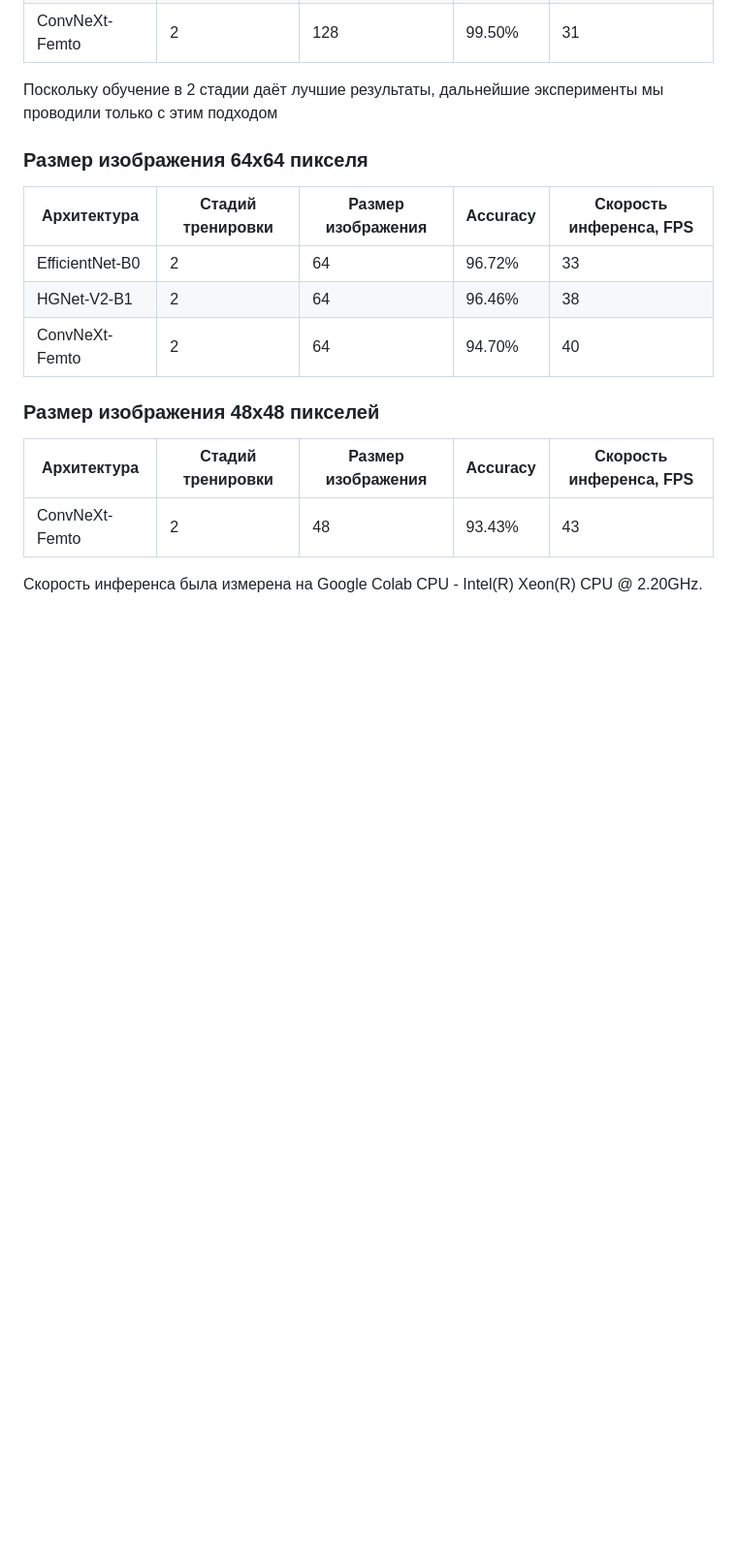
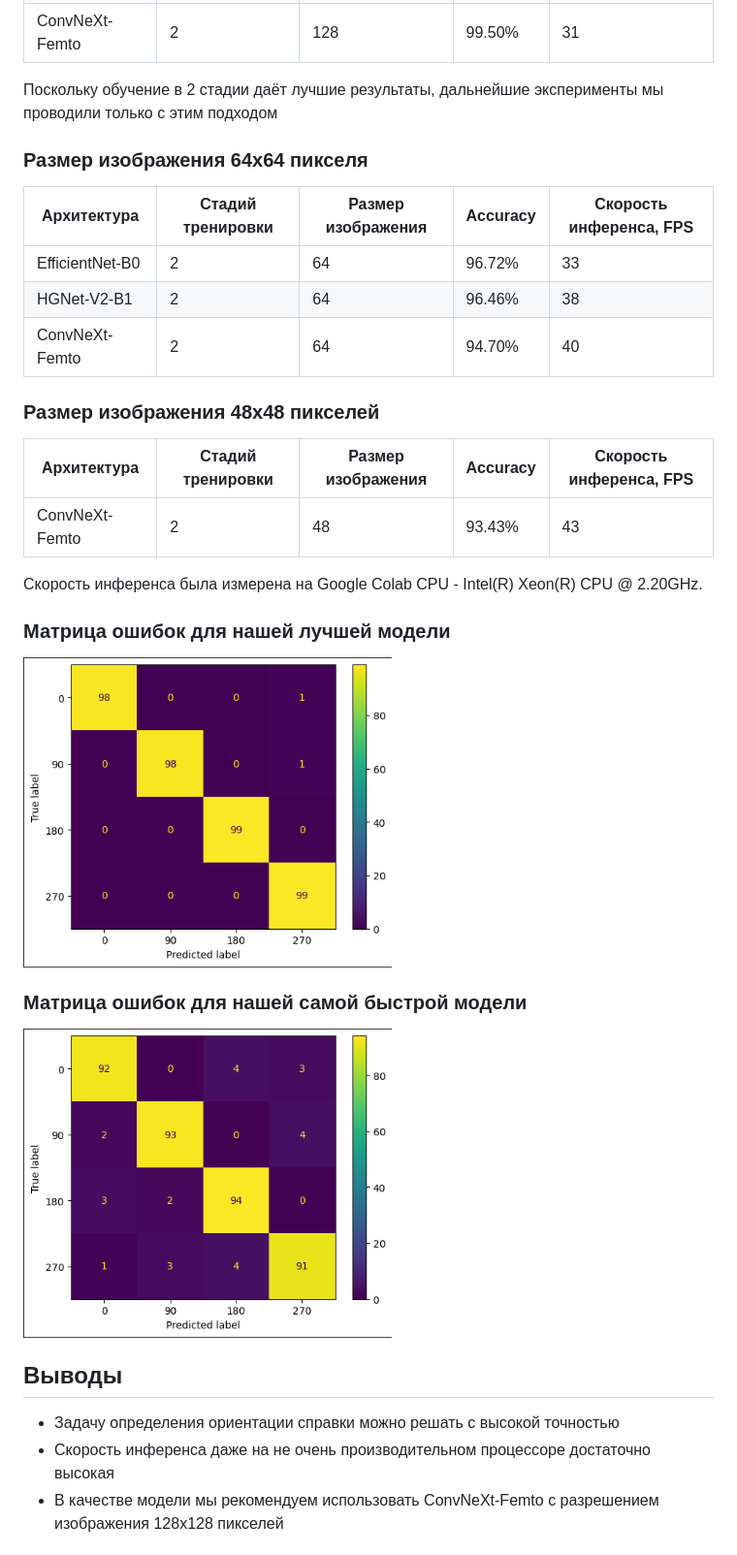
Before and after one commit to IlyaLion/donorseach-documents-orientation, a Markdown page: README.md, the part around one of its changes. Shown at 97% size. GitHub-like rendering; blank space fills up the shorter version.

```diff
--- a/README.md
+++ b/README.md
@@ -52,3 +52,21 @@
 | ConvNeXt-Femto    | 2                 | 48                 | 93.43%   | 43                      |
 
 Скорость инференса была измерена на Google Colab CPU - Intel(R) Xeon(R) CPU @ 2.20GHz.
+
+### Матрица ошибок для нашей лучшей модели
+
+<img src='https://github.com/IlyaLion/donorseach-documents-orientation/blob/readme/images/convnext_128-cm.png' height="320" />
+
+<br>
+
+### Матрица ошибок для нашей самой быстрой модели
+
+<img src='https://github.com/IlyaLion/donorseach-documents-orientation/blob/readme/images/convnext_48-cm.png' height="320" />
+
+<br>
+
+## Выводы
+ - Задачу определения ориентации справки можно решать с высокой точностью
+ - Скорость инференса даже на не очень производительном процессоре достаточно высокая
+ - В качестве модели мы рекомендуем использовать ConvNeXt-Femto с разрешением изображения 128x128 пикселей
+
```
Also changed, not shown: other parts of README.md (+3 -0 lines).
